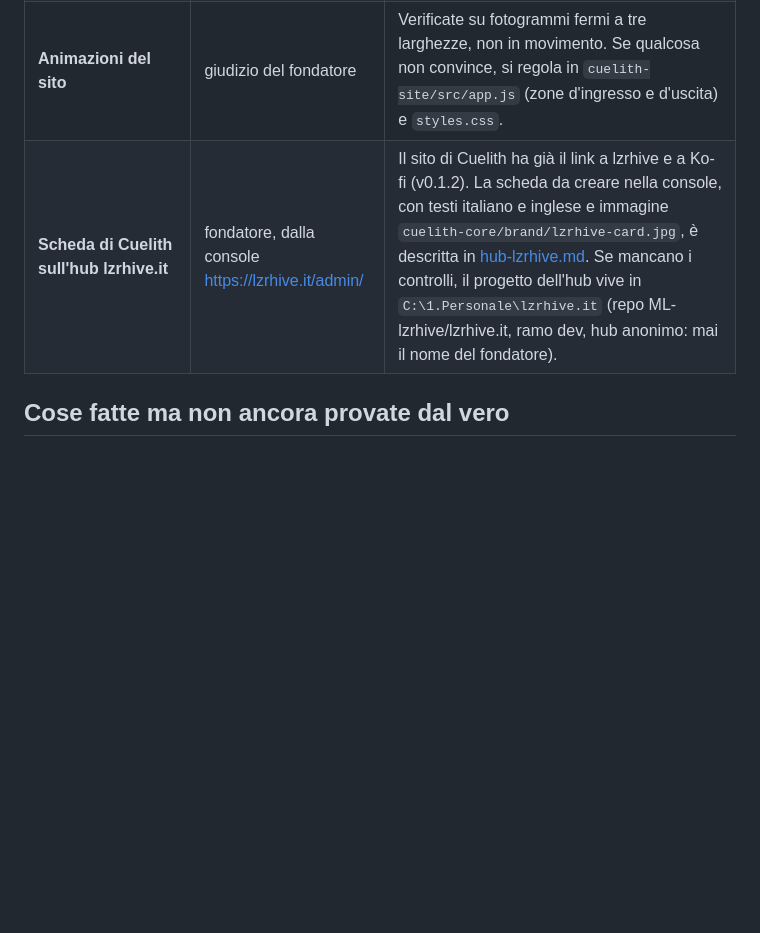
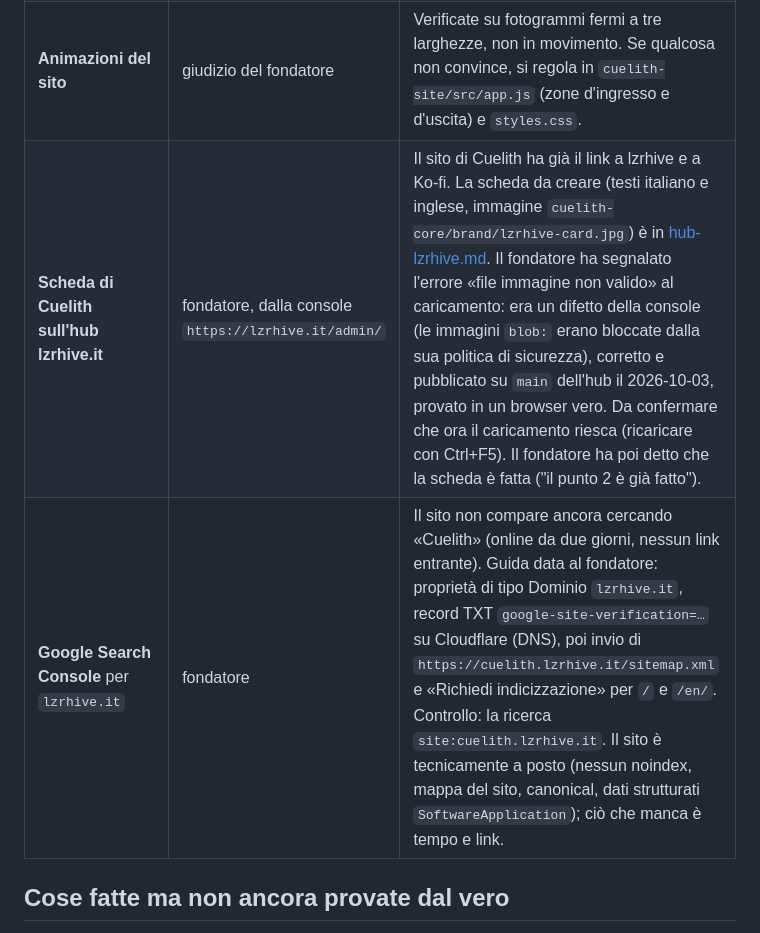
Before and after one commit to Cuelith/cuelith-docs, a Markdown page: STATO.md, the part around one of its changes. Drawn GitHub-style; blank space fills up the shorter version.

```diff
--- a/STATO.md
+++ b/STATO.md
@@ -44,7 +44,8 @@ Tutti i repo stanno affiancati in `C:\1.Materiali\Cuelith\`. Il 2026-10-02 erano
 | **Email del progetto** per le segnalazioni | fondatore | Oggi sicurezza e comportamento rimandano alla pagina riservata di GitHub. Con un indirizzo vero, aggiornare `SECURITY.md` e `CODE_OF_CONDUCT.md` nel repo `.github`. |
 | **Accordo di contribuzione** (firma automatica alla prima pull request) | prima proposta da un account esterno | Mai visto in azione: controllare che il commento dell'automatismo compaia e che la firma finisca nel ramo `cla-signatures`. |
 | **Animazioni del sito** | giudizio del fondatore | Verificate su fotogrammi fermi a tre larghezze, non in movimento. Se qualcosa non convince, si regola in `cuelith-site/src/app.js` (zone d'ingresso e d'uscita) e `styles.css`. |
-| **Scheda di Cuelith sull'hub lzrhive.it** | fondatore, dalla console https://lzrhive.it/admin/ | Il sito di Cuelith ha già il link a lzrhive e a Ko-fi (v0.1.2). La scheda da creare nella console, con testi italiano e inglese e immagine `cuelith-core/brand/lzrhive-card.jpg`, è descritta in [hub-lzrhive.md](hub-lzrhive.md). Se mancano i controlli, il progetto dell'hub vive in `C:\1.Personale\lzrhive.it` (repo ML-lzrhive/lzrhive.it, ramo dev, hub anonimo: mai il nome del fondatore). |
+| **Scheda di Cuelith sull'hub lzrhive.it** | fondatore, dalla console `https://lzrhive.it/admin/` | Il sito di Cuelith ha già il link a lzrhive e a Ko-fi. La scheda da creare (testi italiano e inglese, immagine `cuelith-core/brand/lzrhive-card.jpg`) è in [hub-lzrhive.md](hub-lzrhive.md). Il fondatore ha segnalato l'errore «file immagine non valido» al caricamento: era un difetto della console (le immagini `blob:` erano bloccate dalla sua politica di sicurezza), corretto e pubblicato su `main` dell'hub il 2026-10-03, provato in un browser vero. Da confermare che ora il caricamento riesca (ricaricare con Ctrl+F5). Il fondatore ha poi detto che la scheda è fatta ("il punto 2 è già fatto"). |
+| **Google Search Console** per `lzrhive.it` | fondatore | Il sito non compare ancora cercando «Cuelith» (online da due giorni, nessun link entrante). Guida data al fondatore: proprietà di tipo Dominio `lzrhive.it`, record TXT `google-site-verification=…` su Cloudflare (DNS), poi invio di `https://cuelith.lzrhive.it/sitemap.xml` e «Richiedi indicizzazione» per `/` e `/en/`. Controllo: la ricerca `site:cuelith.lzrhive.it`. Il sito è tecnicamente a posto (nessun noindex, mappa del sito, canonical, dati strutturati `SoftwareApplication`); ciò che manca è tempo e link. |
 
 ## Cose fatte ma non ancora provate dal vero
 
```
Also changed, not shown: other parts of STATO.md (+13 -3 lines).
